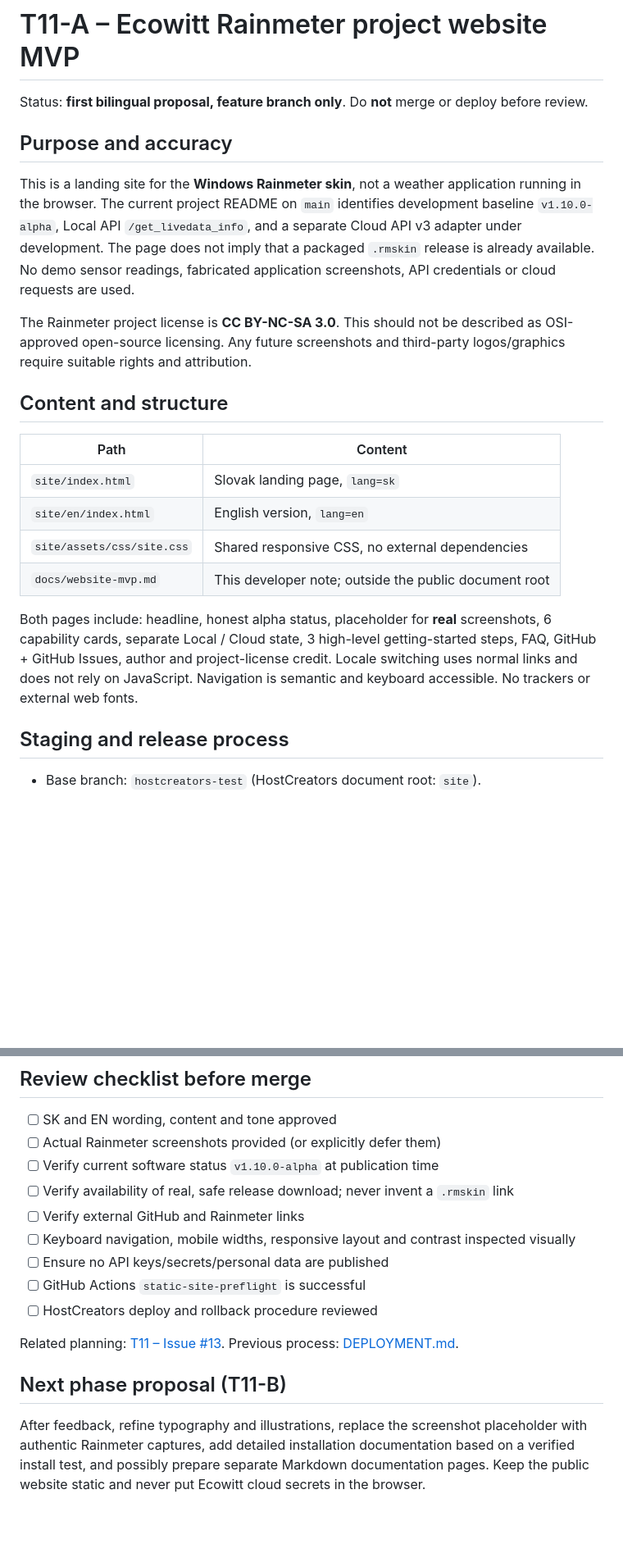
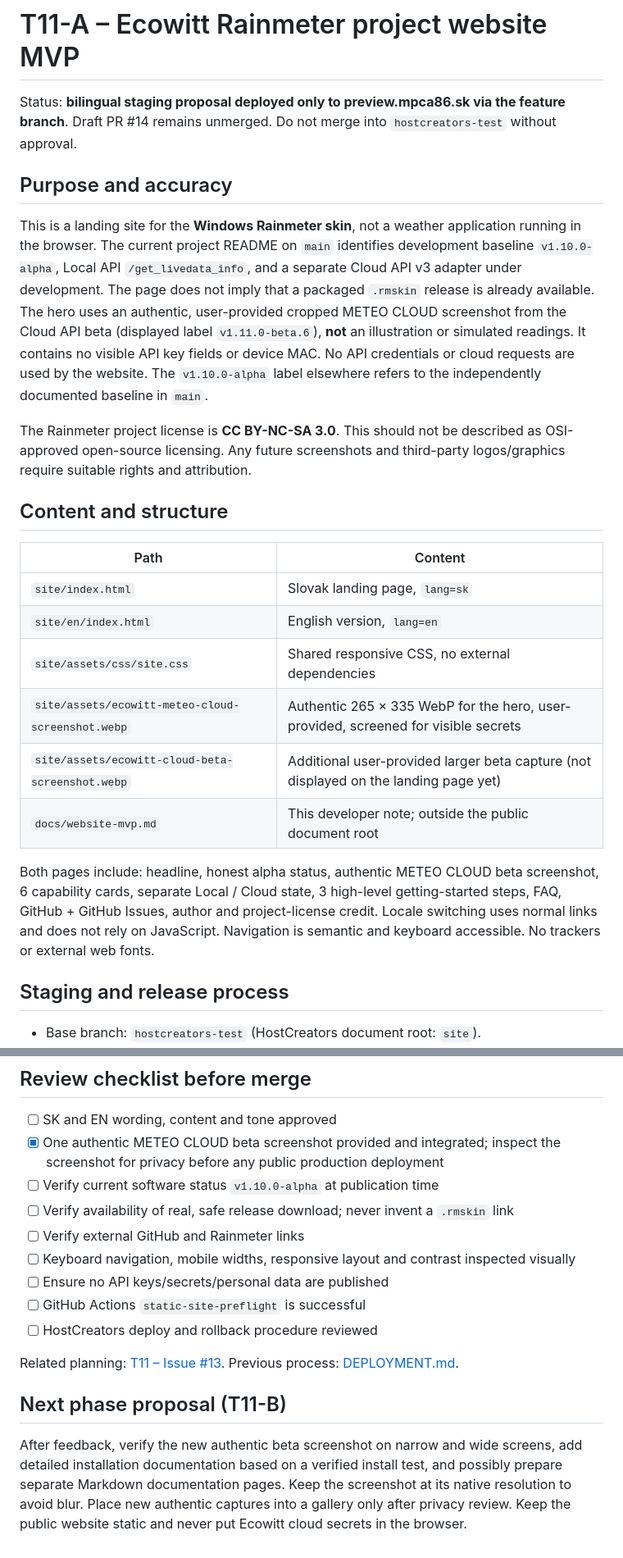
Before and after one commit to mpca86/ecowitt-rainmeter, a Markdown page: docs/website-mvp.md, 2 parts joined by grey strips. Shown at 82% size. Drawn GitHub-style; blank space fills up the shorter version.

Commit message:
docs(T11-B2): record approved cropped beta screenshot and privacy notes

```diff
--- a/docs/website-mvp.md
+++ b/docs/website-mvp.md
@@ -1,10 +1,10 @@
 # T11-A – Ecowitt Rainmeter project website MVP
 
-Status: **first bilingual proposal, feature branch only**. Do **not** merge or deploy before review.
+Status: **bilingual staging proposal deployed only to preview.mpca86.sk via the feature branch**. Draft PR #14 remains unmerged. Do not merge into `hostcreators-test` without approval.
 
 ## Purpose and accuracy
 
-This is a landing site for the **Windows Rainmeter skin**, not a weather application running in the browser. The current project README on `main` identifies development baseline `v1.10.0-alpha`, Local API `/get_livedata_info`, and a separate Cloud API v3 adapter under development. The page does not imply that a packaged `.rmskin` release is already available. No demo sensor readings, fabricated application screenshots, API credentials or cloud requests are used.
+This is a landing site for the **Windows Rainmeter skin**, not a weather application running in the browser. The current project README on `main` identifies development baseline `v1.10.0-alpha`, Local API `/get_livedata_info`, and a separate Cloud API v3 adapter under development. The page does not imply that a packaged `.rmskin` release is already available. The hero uses an authentic, user-provided cropped METEO CLOUD screenshot from the Cloud API beta (displayed label `v1.11.0-beta.6`), **not** an illustration or simulated readings. It contains no visible API key fields or device MAC. No API credentials or cloud requests are used by the website. The `v1.10.0-alpha` label elsewhere refers to the independently documented baseline in `main`.
 
 The Rainmeter project license is **CC BY-NC-SA 3.0**. This should not be described as OSI-approved open-source licensing. Any future screenshots and third-party logos/graphics require suitable rights and attribution.
 
@@ -15,9 +15,11 @@ The Rainmeter project license is **CC BY-NC-SA 3.0**. This should not be describ
 | `site/index.html` | Slovak landing page, `lang=sk` |
 | `site/en/index.html` | English version, `lang=en` |
 | `site/assets/css/site.css` | Shared responsive CSS, no external dependencies |
+| `site/assets/ecowitt-meteo-cloud-screenshot.webp` | Authentic 265 × 335 WebP for the hero, user-provided, screened for visible secrets |
+| `site/assets/ecowitt-cloud-beta-screenshot.webp` | Additional user-provided larger beta capture (not displayed on the landing page yet) |
 | `docs/website-mvp.md` | This developer note; outside the public document root |
 
-Both pages include: headline, honest alpha status, placeholder for **real** screenshots, 6 capability cards, separate Local / Cloud state, 3 high-level getting-started steps, FAQ, GitHub + GitHub Issues, author and project-license credit. Locale switching uses normal links and does not rely on JavaScript. Navigation is semantic and keyboard accessible. No trackers or external web fonts.
+Both pages include: headline, honest alpha status, authentic METEO CLOUD beta screenshot, 6 capability cards, separate Local / Cloud state, 3 high-level getting-started steps, FAQ, GitHub + GitHub Issues, author and project-license credit. Locale switching uses normal links and does not rely on JavaScript. Navigation is semantic and keyboard accessible. No trackers or external web fonts.
 
 ## Staging and release process
 
@@ -42,7 +44,7 @@ Then open `http://localhost:8000/` (SK) and `http://localhost:8000/en/` (EN). Py
 ## Review checklist before merge
 
 - [ ] SK and EN wording, content and tone approved
-- [ ] Actual Rainmeter screenshots provided (or explicitly defer them)
+- [x] One authentic METEO CLOUD beta screenshot provided and integrated; inspect the screenshot for privacy before any public production deployment
 - [ ] Verify current software status `v1.10.0-alpha` at publication time
 - [ ] Verify availability of real, safe release download; never invent a `.rmskin` link
 - [ ] Verify external GitHub and Rainmeter links
@@ -55,4 +57,4 @@ Related planning: [T11 – Issue #13](https://github.com/mpca86/ecowitt-rainmete
 
 ## Next phase proposal (T11-B)
 
-After feedback, refine typography and illustrations, replace the screenshot placeholder with authentic Rainmeter captures, add detailed installation documentation based on a verified install test, and possibly prepare separate Markdown documentation pages. Keep the public website static and never put Ecowitt cloud secrets in the browser.
+After feedback, verify the new authentic beta screenshot on narrow and wide screens, add detailed installation documentation based on a verified install test, and possibly prepare separate Markdown documentation pages. Keep the screenshot at its native resolution to avoid blur. Place new authentic captures into a gallery only after privacy review. Keep the public website static and never put Ecowitt cloud secrets in the browser.
```
